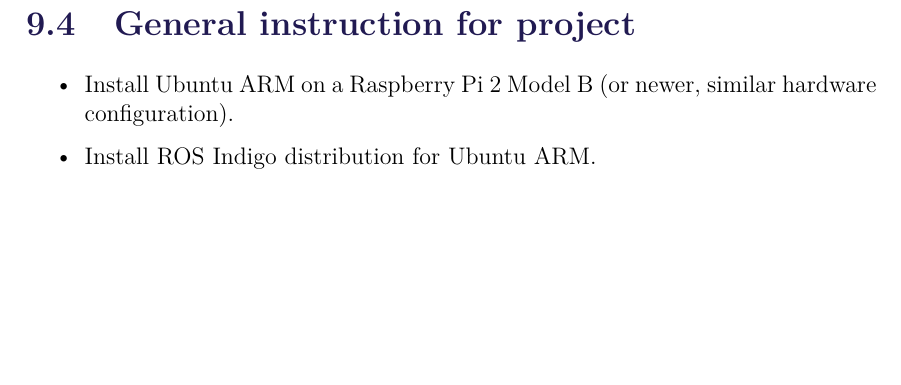
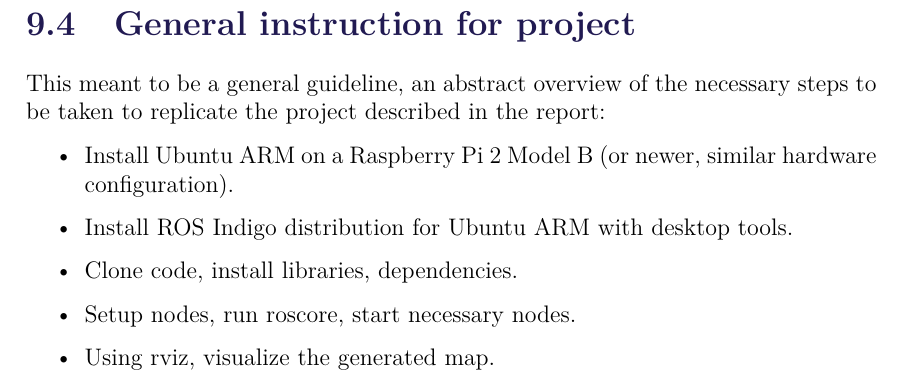
Before and after one commit to anthonymonori/hector-slam-wreck, a LaTeX thesis (report/P2.tex, which reads report/sections/appendix.tex): part of page 98 of 98, cut so that both start at the same text, the shorter picture padded with empty space. Compiled offline with pdfLaTeX; a LaTeX package or settings file that is missing is left out.

Commit message:
Some appendix

```diff
--- a/report/sections/appendix.tex
+++ b/report/sections/appendix.tex
@@ -18,8 +18,13 @@
 \clearpage
 
 \section{General instruction for project}
+
+This meant to be a general guideline, an abstract overview of the necessary steps to be taken to replicate the project described in the report:
 \begin{itemize}
 	\item Install Ubuntu ARM on a Raspberry Pi 2 Model B (or newer, similar hardware configuration).
-	\item Install ROS Indigo distribution for Ubuntu ARM.
-	\item
+	\item Install ROS Indigo distribution for Ubuntu ARM with desktop tools.
+	\item Clone code, install libraries, dependencies.
+	\item Setup nodes, run roscore, start necessary nodes.
+	\item Using rviz, visualize the generated map.
 \end{itemize}
+%TODO: Does this make sense? Remove completely or add more info?
```
